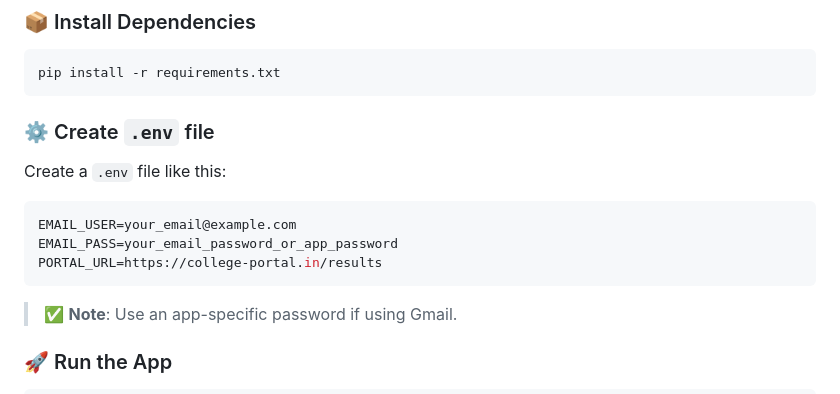
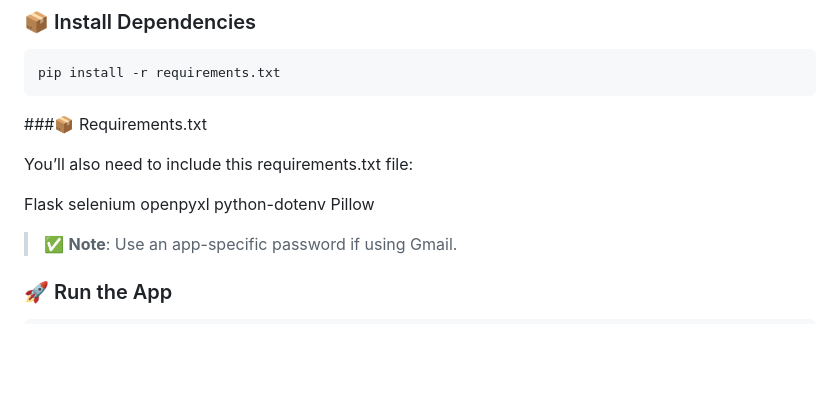
Before and after one commit to kavin-codes/exam-result-mailer, a Markdown page: README.md, the part around the change. Drawn GitHub-style; blank space fills up the shorter version.

````diff
--- a/README.md
+++ b/README.md
@@ -88,15 +88,16 @@ A Flask-based automation tool that reads student credentials from an Excel sheet
 pip install -r requirements.txt
 ```
 
-### ⚙️ Create `.env` file
+###📦 Requirements.txt
 
-Create a `.env` file like this:
+You’ll also need to include this requirements.txt file:
 
-```env
-EMAIL_USER=your_email@example.com
-EMAIL_PASS=your_email_password_or_app_password
-PORTAL_URL=https://college-portal.in/results
-```
+Flask
+selenium
+openpyxl
+python-dotenv
+Pillow
+
 
 > ✅ **Note**: Use an app-specific password if using Gmail.
 
````
